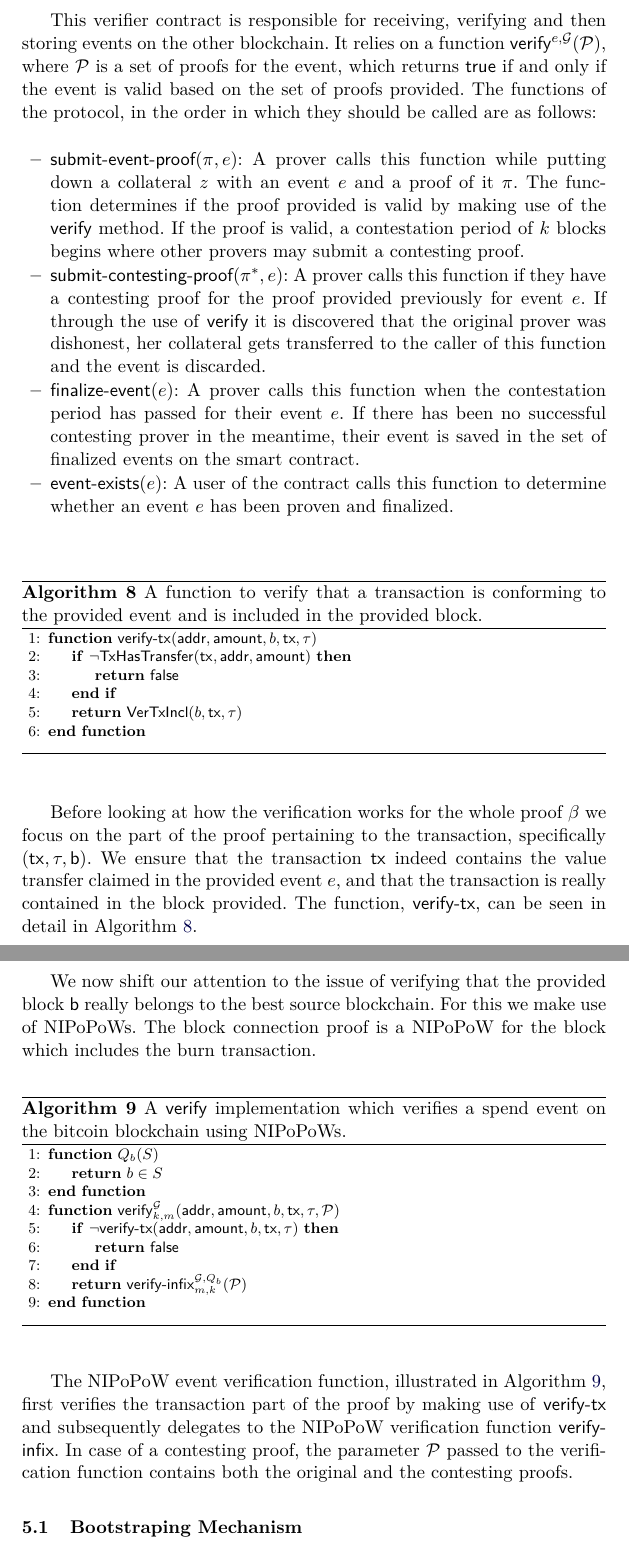
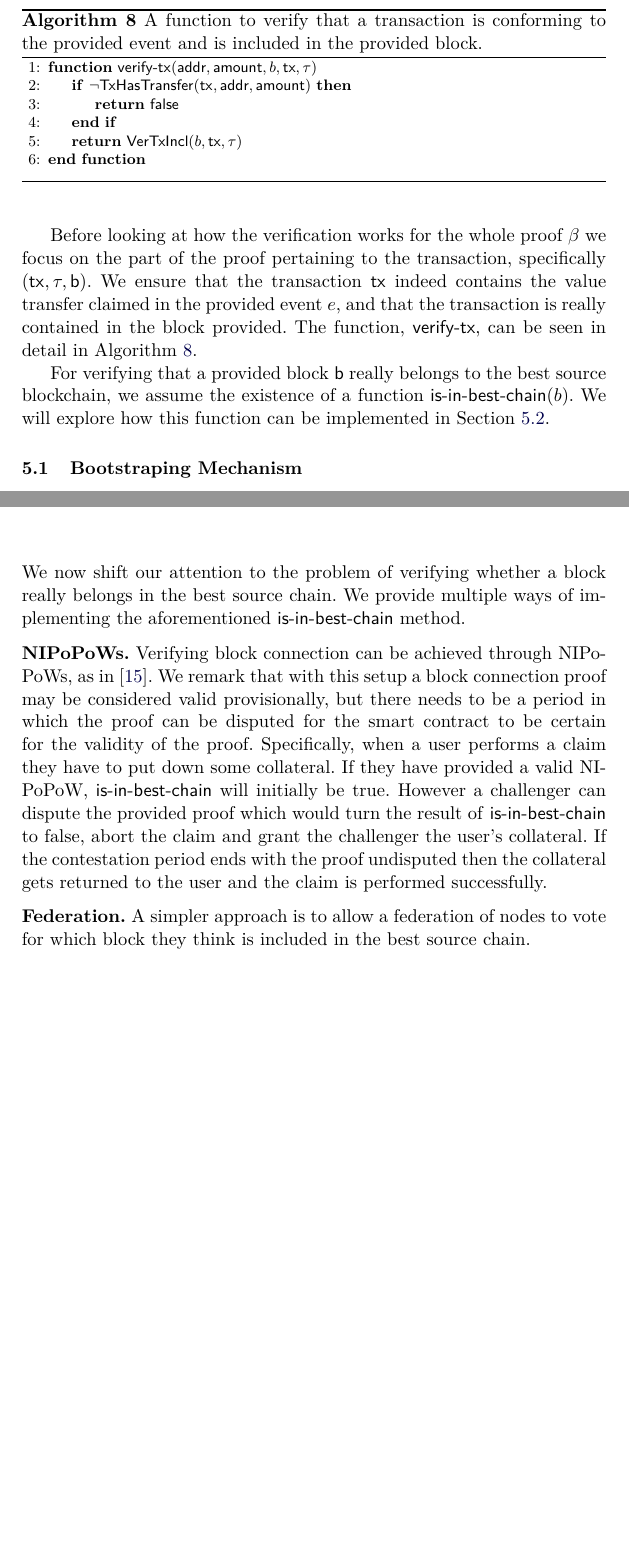
Before and after one commit to decrypto-org/burn-paper, a LaTeX paper (burn.tex, which reads algorithms/alg.verify-event-nipopow.tex, consumption.tex): two parts of pages 16 and 17 of 23 before the commit and two parts of pages 16 and 17 of 22 after it, joined at a grey line, cut at the place of the change, the shorter picture padded with empty space. Compiled offline with pdfLaTeX.

Commit message:
rework consumption with is-in-best-chain

```diff
--- a/algorithms/alg.verify-event-nipopow.tex
+++ /dev/null
@@ -1,16 +0,0 @@
-\begin{algorithm}[H]
-    \caption{\label{alg.verify-event-nipopow} A \textsf{verify} implementation which verifies a spend event on the bitcoin blockchain using NIPoPoWs.}
-    \begin{algorithmic}[1]
-        \Function{$Q_b$}{$S$}
-            \State\Return{$b \in S$}
-        \EndFunction
-        \Function{$\mathsf{verify}_{k,m}^{\mathcal{G}}$}{$\textsf{addr}, \textsf{amount}, b, \textsf{tx}, \tau, \mathcal{P}$}
-            \If{$\neg \textsf{verify-tx}(\textsf{addr}, \textsf{amount}, b, \textsf{tx}, \tau)$}
-                \State\Return{$\false$}
-            \EndIf
-
-            \State\Return{$\textsf{verify-infix}_{m,k}^{\mathcal{G},Q_{b}}(\mathcal{P})$}
-        \EndFunction
-        \vskip8pt
-    \end{algorithmic}
-\end{algorithm}
--- a/consumption.tex
+++ b/consumption.tex
@@ -26,26 +26,13 @@ For a verifier to be convinced that a burn has taken place on a source blockchai
 
 Putting these together, the final proof is the tuple $\beta = \sf(tx, \tau, b, block\-Connection)$.
 
-Transferring value from a source to a target blockchain has already been a subject of research. A mechanism for the so-called 1-way pegs is described in~\cite{pow-sidechains}. We adapt a modified version of this scheme for our purposes, to achieve our own 1-way peg by making use of Proof-of-Burn. A 1-way peg is established when there is the ability to transfer an amount of source cryptocurrency to a target blockchain in a trustless manner, as we wish to do. Generally, the prover wishes to convince the verifier that an event has taken place on the source blockchain. We define an event as a simple value transfer described by (a) a transaction id \textsf{txid}, (b) a receiving address \textsf{addr} and (c) an amount \textsf{amount}. Thus our event takes the form of the tuple $e = (\textsf{txid}, \textsf{addr}, \textsf{amount})$. We remark that simple value transfers are supported by all popular cryptocurrencies, allowing a verifier to process burns from a wide range of source blockchains. We also remark that for now this event type does not yet distinguish between burn and non-burn addresses.
-
-This verifier contract is responsible for receiving, verifying and then storing events on the other blockchain. It relies on a function $\mathsf{verify}^{e,\mathcal{G}}(\mathcal{P})$, where $\mathcal{P}$ is a set of proofs for the event, which returns $\true$ if and only if the event is valid based on the set of proofs provided. The functions of the protocol, in the order in which they should be called are as follows:
-
-\begin{itemize}
-  \item $\textsf{submit-event-proof}(\pi, e)$: A prover calls this function while putting down a collateral $z$ with an event $e$ and a proof of it $\pi$. The function determines if the proof provided is valid by making use of the \textsf{verify} method. If the proof is valid, a contestation period of $k$ blocks begins where other provers may submit a contesting proof.
-  \item $\textsf{submit-contesting-proof}(\pi^*, e)$: A prover calls this function if they have a contesting proof for the proof provided previously for event $e$. If through the use of \textsf{verify} it is discovered that the original prover was dishonest, her collateral gets transferred to the caller of this function and the event is discarded.
-  \item $\textsf{finalize-event}(e)$: A prover calls this function when the contestation period has passed for their event $e$. If there has been no successful contesting prover in the meantime, their event is saved in the set of finalized events on the smart contract.
-  \item $\textsf{event-exists}(e)$: A user of the contract calls this function to determine whether an event $e$ has been proven and finalized.
-\end{itemize}
+Transferring value from a source to a target blockchain has already been a subject of research. A mechanism for verifying that a block belongs in another cryptocurrency's best chain is described in~\cite{pow-sidechains}. We adapt a modified version of this scheme for our purposes, to achieve our own 1-way peg by making use of Proof-of-Burn. A 1-way peg is established when there is the ability to transfer an amount of source cryptocurrency to a target blockchain in a trustless manner, as we wish to do. Generally, the prover wishes to convince the verifier that an event has taken place on the source blockchain. We define an event as a simple value transfer described by (a) a transaction id \textsf{txid}, (b) a receiving address \textsf{addr} and (c) an amount \textsf{amount}. Thus our event takes the form of the tuple $e = (\textsf{txid}, \textsf{addr}, \textsf{amount})$. We remark that simple value transfers are supported by all popular cryptocurrencies, allowing a verifier to process burns from a wide range of source blockchains. We also remark that for now this event type does not yet distinguish between burn and non-burn addresses.
 
 \import{./}{algorithms/alg.verify-tx.tex}
 
 Before looking at how the verification works for the whole proof $\beta$ we focus on the part of the proof pertaining to the transaction, specifically $\sf(tx, \tau, b)$. We ensure that the transaction \textsf{tx} indeed contains the value transfer claimed in the provided event $e$, and that the transaction is really contained in the block provided. The function, \textsf{verify-tx}, can be seen in detail in Algorithm~\ref{alg.verify-tx}.
 
-We now shift our attention to the issue of verifying that the provided block \textsf{b} really belongs to the best source blockchain. For this we make use of NIPoPoWs. The block connection proof is a NIPoPoW for the block which includes the burn transaction.
-
-\import{./}{algorithms/alg.verify-event-nipopow.tex}
-
-The NIPoPoW event verification function, illustrated in Algorithm~\ref{alg.verify-event-nipopow}, first verifies the transaction part of the proof by making use of \textsf{verify-tx} and subsequently delegates to the NIPoPoW verification function \textsf{verify-infix}. In case of a contesting proof, the parameter $\mathcal{P}$ passed to the verification function contains both the original and the contesting proofs.
+For verifying that a provided block \textsf{b} really belongs to the best source blockchain, we assume the existence of a function $\textsf{is-in-best-chain}(b)$. We will explore how this function can be implemented in Section~\ref{section:block-connection}.
 
 \subsection{Bootstraping Mechanism}
 \import{./}{algorithms/alg.burn-verifier.tex}
@@ -59,4 +45,10 @@ We now introduce a second way for proving and verifying the block connection.
+We now shift our attention to the problem of verifying whether a block really belongs in the best source chain. We provide multiple ways of implementing the aforementioned \textsf{is-in-best-chain} method.
 
-\import{./}{algorithms/alg.verify-event-federation.tex}
+\noindent
+\textbf{NIPoPoWs.}
+Verifying block connection can be achieved through NIPoPoWs, as in~\cite{pow-sidechains}.
+We remark that with this setup a block connection proof may be considered valid provisionally, but there needs to be a period in which the proof can be disputed for the smart contract to be certain for the validity of the proof. Specifically, when a user performs a claim they have to put down some collateral. If they have provided a valid NIPoPoW, \textsf{is-in-best-chain} will initially be true. However a challenger can dispute the provided proof which would turn the result of \textsf{is-in-best-chain} to false, abort the claim and grant the challenger the user's collateral. If the contestation period ends with the proof undisputed then the collateral gets returned to the user and the claim is performed successfully.
 
-Let us assume that the smart contract holds in its state the continuously updated set of all valid blocks on the best source blockchain, in the form of a Merkle Tree root $\mathcal{M}$. Then, by verifying a Merkle Tree inclusion proof \textsf{blockConnection} for $\textsf{b} \in \mathcal{M}$ a verifier can be certain that the block provided is indeed part of the best source blockchain. Combined with verifying the transaction this completes our $\textsf{verify}_\mathcal{M}^e$ function, shown in Algorithm~\ref{alg.verify-event-federation}.
+\noindent
+\textbf{Federation.}
+A simpler approach is to allow a federation of nodes to vote for which block they think is included in the best source chain.
```
Also changed, not shown: algorithms/alg.is-in-best-chain-federation.tex (added, +9 -0 lines), algorithms/alg.verify-event-federation.tex (deleted, +0 -12 lines), empirical-results.tex (+1 -1 lines), consumption.tex (11 more changed lines).
